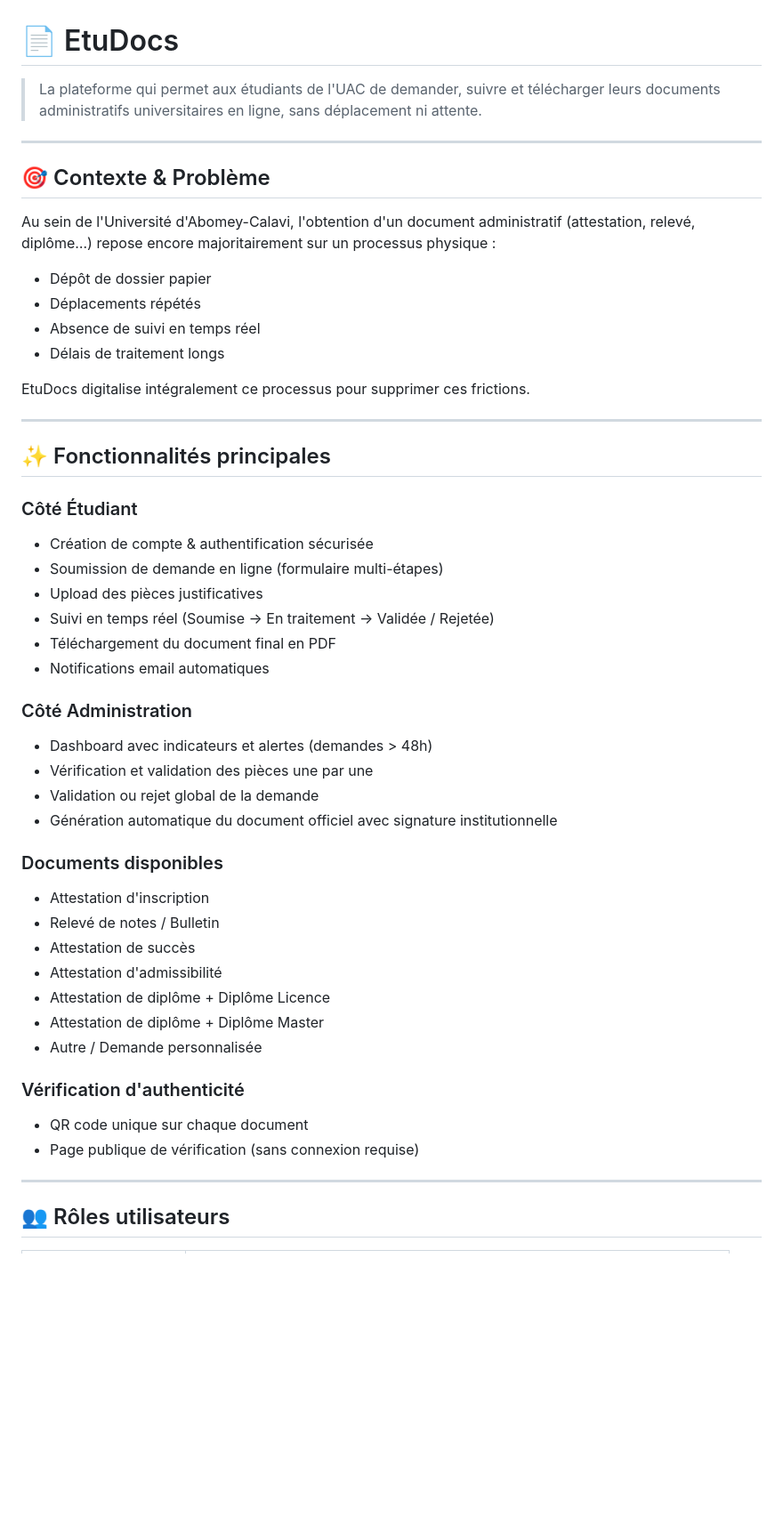
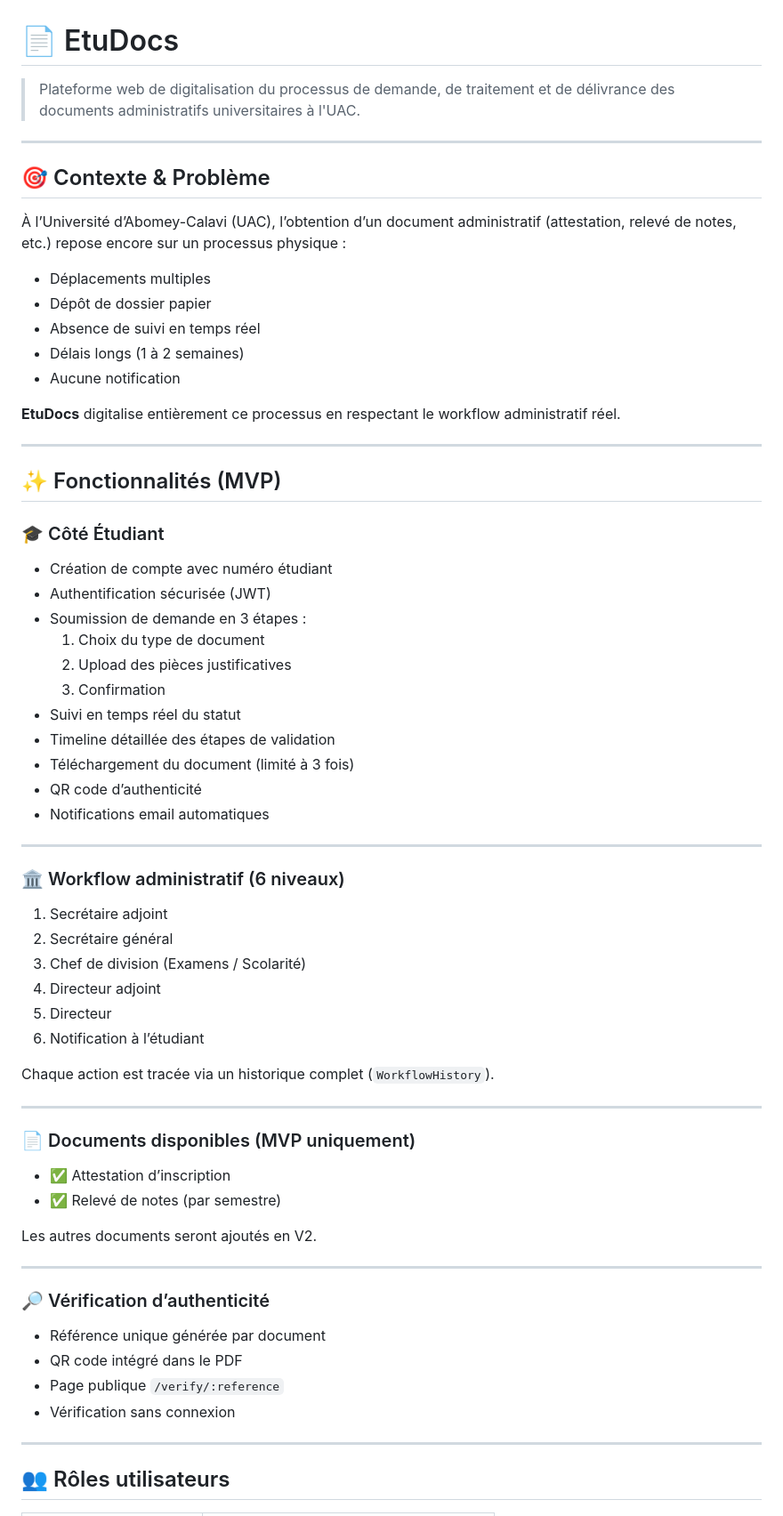
Before and after one commit to thelord00229/ETUDOCS, a Markdown page: README.md, the part around one of its changes. Shown at 89% size. Drawn GitHub-style; blank space fills up the shorter version.

```diff
--- a/README.md
+++ b/README.md
@@ -1,50 +1,68 @@
 # 📄 EtuDocs
 
-> La plateforme qui permet aux étudiants de l'UAC de demander, suivre et télécharger leurs documents administratifs universitaires en ligne, sans déplacement ni attente.
+> Plateforme web de digitalisation du processus de demande, de traitement et de délivrance des documents administratifs universitaires à l'UAC.
 
 ---
 
 ## 🎯 Contexte & Problème
 
-Au sein de l'Université d'Abomey-Calavi, l'obtention d'un document administratif (attestation, relevé, diplôme…) repose encore majoritairement sur un processus physique :
+À l’Université d’Abomey-Calavi (UAC), l’obtention d’un document administratif (attestation, relevé de notes, etc.) repose encore sur un processus physique :
 
+- Déplacements multiples
 - Dépôt de dossier papier
-- Déplacements répétés
 - Absence de suivi en temps réel
-- Délais de traitement longs
+- Délais longs (1 à 2 semaines)
+- Aucune notification
 
-EtuDocs digitalise intégralement ce processus pour supprimer ces frictions.
+**EtuDocs** digitalise entièrement ce processus en respectant le workflow administratif réel.
 
 ---
 
-## ✨ Fonctionnalités principales
+## ✨ Fonctionnalités (MVP)
 
-### Côté Étudiant
-- Création de compte & authentification sécurisée
-- Soumission de demande en ligne (formulaire multi-étapes)
-- Upload des pièces justificatives
-- Suivi en temps réel (Soumise → En traitement → Validée / Rejetée)
-- Téléchargement du document final en PDF
+### 🎓 Côté Étudiant
+- Création de compte avec numéro étudiant
+- Authentification sécurisée (JWT)
+- Soumission de demande en 3 étapes :
+  1. Choix du type de document
+  2. Upload des pièces justificatives
+  3. Confirmation
+- Suivi en temps réel du statut
+- Timeline détaillée des étapes de validation
+- Téléchargement du document (limité à 3 fois)
+- QR code d’authenticité
 - Notifications email automatiques
 
-### Côté Administration
-- Dashboard avec indicateurs et alertes (demandes > 48h)
-- Vérification et validation des pièces une par une
-- Validation ou rejet global de la demande
-- Génération automatique du document officiel avec signature institutionnelle
+---
 
-### Documents disponibles
-- Attestation d'inscription
-- Relevé de notes / Bulletin
-- Attestation de succès
-- Attestation d'admissibilité
-- Attestation de diplôme + Diplôme Licence
-- Attestation de diplôme + Diplôme Master
-- Autre / Demande personnalisée
+### 🏛 Workflow administratif (6 niveaux)
 
-### Vérification d'authenticité
-- QR code unique sur chaque document
-- Page publique de vérification (sans connexion requise)
+1. Secrétaire adjoint
+2. Secrétaire général
+3. Chef de division (Examens / Scolarité)
+4. Directeur adjoint
+5. Directeur
+6. Notification à l’étudiant
+
+Chaque action est tracée via un historique complet (`WorkflowHistory`).
+
+---
+
+### 📄 Documents disponibles (MVP uniquement)
+
+- ✅ Attestation d’inscription
+- ✅ Relevé de notes (par semestre)
+
+Les autres documents seront ajoutés en V2.
+
+---
+
+### 🔎 Vérification d’authenticité
+
+- Référence unique générée par document
+- QR code intégré dans le PDF
+- Page publique `/verify/:reference`
+- Vérification sans connexion
 
 ---
 
```
Also changed, not shown: other parts of README.md (+92 -57 lines).
